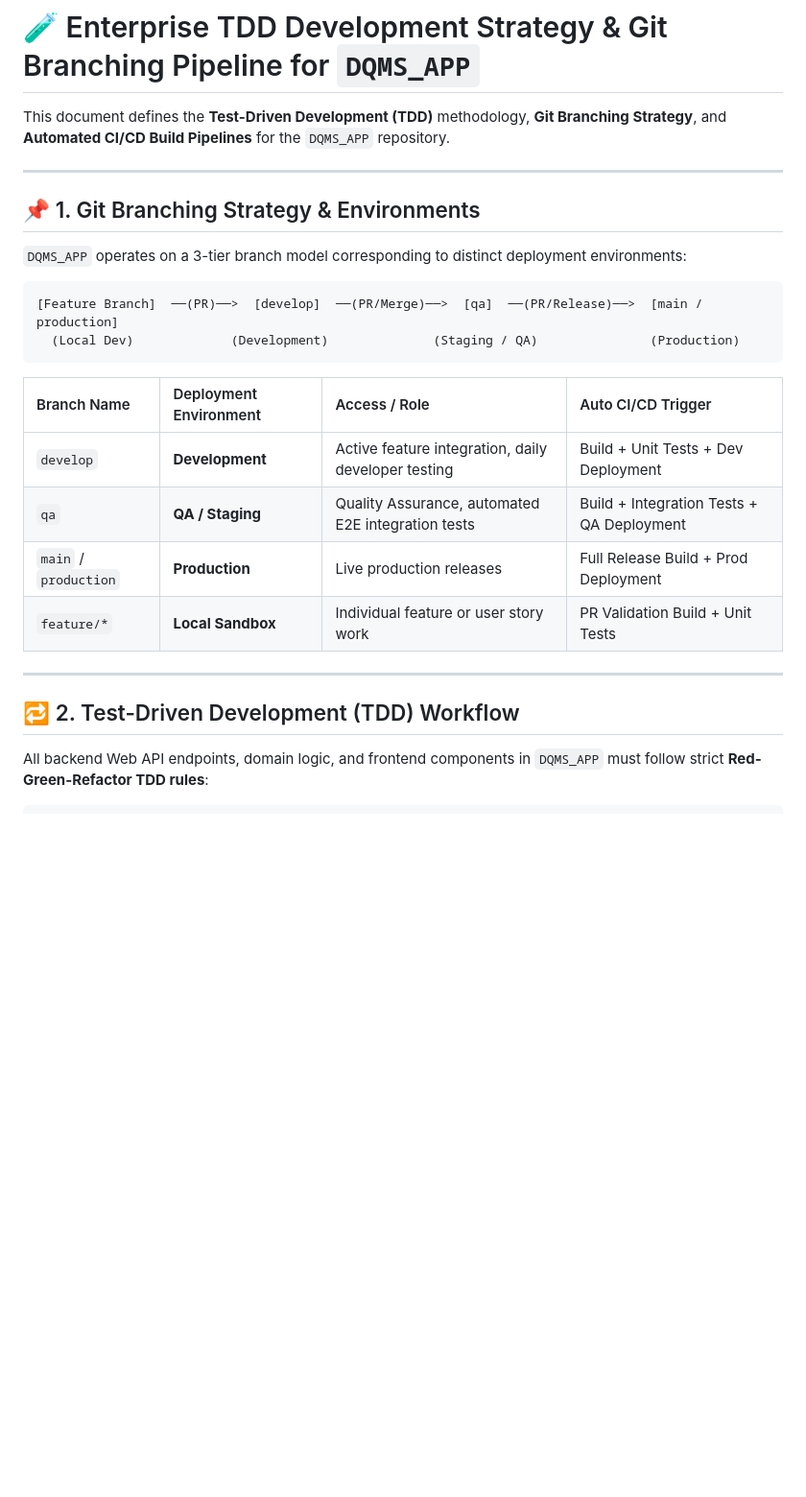
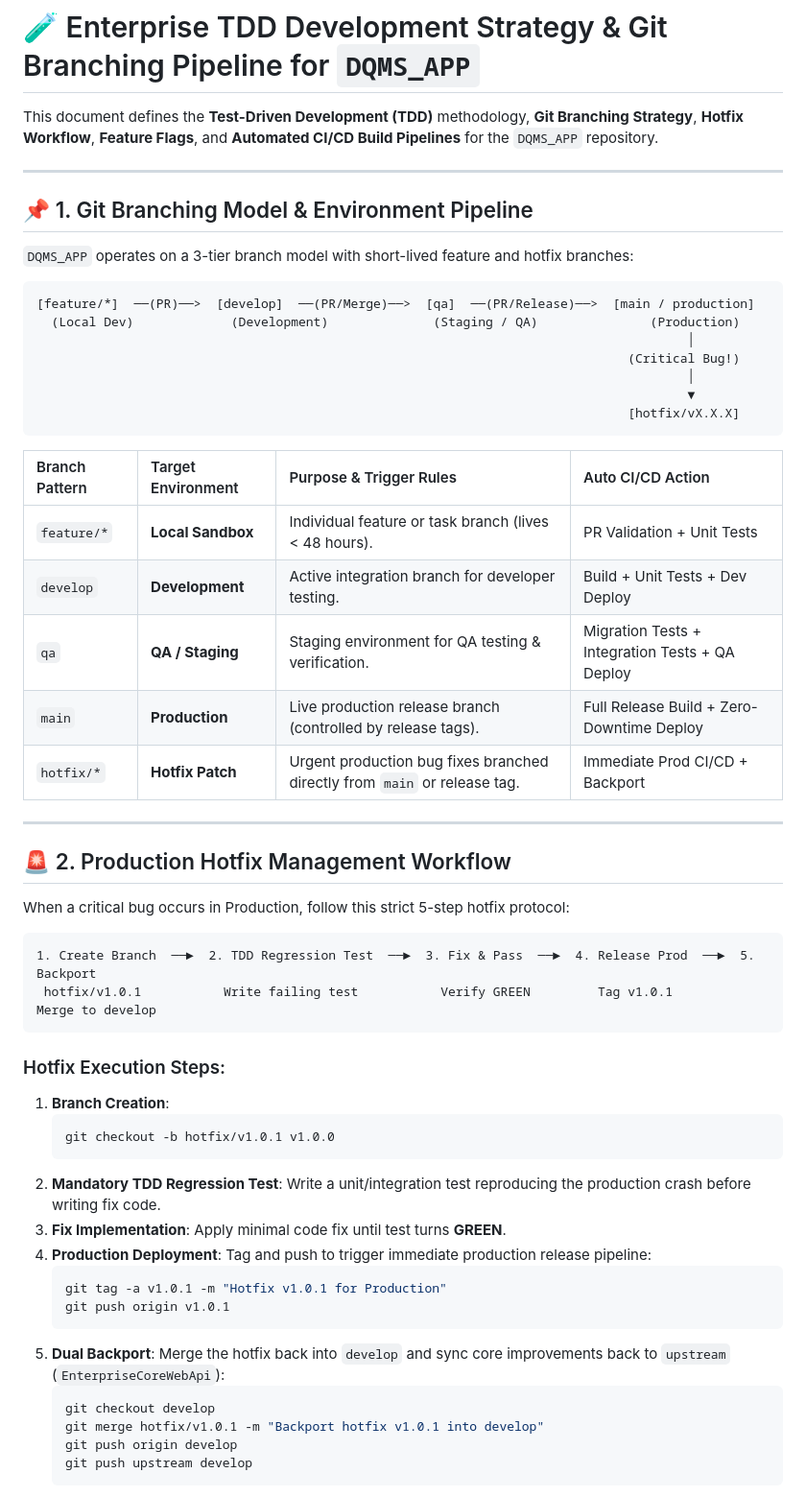
Before and after one commit to ikdevops2021-blip/EnterpriseCoreWebApi, a Markdown page: DQMS_APP_TDD_AND_BRANCHING_GUIDE.md, the part around one of its changes. Shown at 96% size. Rendered like a GitHub page; blank space fills up the shorter version.

````diff
--- a/DQMS_APP_TDD_AND_BRANCHING_GUIDE.md
+++ b/DQMS_APP_TDD_AND_BRANCHING_GUIDE.md
@@ -1,27 +1,59 @@
 # 🧪 Enterprise TDD Development Strategy & Git Branching Pipeline for `DQMS_APP`
 
-This document defines the **Test-Driven Development (TDD)** methodology, **Git Branching Strategy**, and **Automated CI/CD Build Pipelines** for the `DQMS_APP` repository.
+This document defines the **Test-Driven Development (TDD)** methodology, **Git Branching Strategy**, **Hotfix Workflow**, **Feature Flags**, and **Automated CI/CD Build Pipelines** for the `DQMS_APP` repository.
 
 ---
 
-## 📌 1. Git Branching Strategy & Environments
+## 📌 1. Git Branching Model & Environment Pipeline
 
-`DQMS_APP` operates on a 3-tier branch model corresponding to distinct deployment environments:
+`DQMS_APP` operates on a 3-tier branch model with short-lived feature and hotfix branches:
 
 ```
-[Feature Branch]  ──(PR)──>  [develop]  ──(PR/Merge)──>  [qa]  ──(PR/Release)──>  [main / production]
+[feature/*]  ──(PR)──>  [develop]  ──(PR/Merge)──>  [qa]  ──(PR/Release)──>  [main / production]
   (Local Dev)             (Development)              (Staging / QA)               (Production)
+                                                                                       │
+                                                                               (Critical Bug!)
+                                                                                       │
+                                                                                       ▼
+                                                                               [hotfix/vX.X.X]
 ```
 
-| Branch Name | Deployment Environment | Access / Role | Auto CI/CD Trigger |
+| Branch Pattern | Target Environment | Purpose & Trigger Rules | Auto CI/CD Action |
 | :--- | :--- | :--- | :--- |
-| `develop` | **Development** | Active feature integration, daily developer testing | Build + Unit Tests + Dev Deployment |
-| `qa` | **QA / Staging** | Quality Assurance, automated E2E integration tests | Build + Integration Tests + QA Deployment |
-| `main` / `production` | **Production** | Live production releases | Full Release Build + Prod Deployment |
-| `feature/*` | **Local Sandbox** | Individual feature or user story work | PR Validation Build + Unit Tests |
+| `feature/*` | **Local Sandbox** | Individual feature or task branch (lives < 48 hours). | PR Validation + Unit Tests |
+| `develop` | **Development** | Active integration branch for developer testing. | Build + Unit Tests + Dev Deploy |
+| `qa` | **QA / Staging** | Staging environment for QA testing & verification. | Migration Tests + Integration Tests + QA Deploy |
+| `main` | **Production** | Live production release branch (controlled by release tags). | Full Release Build + Zero-Downtime Deploy |
+| `hotfix/*` | **Hotfix Patch** | Urgent production bug fixes branched directly from `main` or release tag. | Immediate Prod CI/CD + Backport |
 
 ---
 
-## 🔁 2. Test-Driven Development (TDD) Workflow
+## 🚨 2. Production Hotfix Management Workflow
 
-All backend Web API endpoints, domain logic, and frontend components in `DQMS_APP` must follow strict **Red-Green-Refactor TDD rules**:
+When a critical bug occurs in Production, follow this strict 5-step hotfix protocol:
+
+```
+1. Create Branch  ──►  2. TDD Regression Test  ──►  3. Fix & Pass  ──►  4. Release Prod  ──►  5. Backport
+ hotfix/v1.0.1           Write failing test           Verify GREEN         Tag v1.0.1           Merge to develop
+```
+
+### Hotfix Execution Steps:
+1. **Branch Creation**:
+   ```bash
+   git checkout -b hotfix/v1.0.1 v1.0.0
+   ```
+2. **Mandatory TDD Regression Test**: Write a unit/integration test reproducing the production crash before writing fix code.
+3. **Fix Implementation**: Apply minimal code fix until test turns **GREEN**.
+4. **Production Deployment**: Tag and push to trigger immediate production release pipeline:
+   ```bash
+   git tag -a v1.0.1 -m "Hotfix v1.0.1 for Production"
+   git push origin v1.0.1
+   ```
+5. **Dual Backport**: Merge the hotfix back into `develop` and sync core improvements back to `upstream` (`EnterpriseCoreWebApi`):
+   ```bash
+   git checkout develop
+   git merge hotfix/v1.0.1 -m "Backport hotfix v1.0.1 into develop"
+   git push origin develop
+   git push upstream develop
+   ```
+
````
Also changed, not shown: other parts of DQMS_APP_TDD_AND_BRANCHING_GUIDE.md (+77 -16 lines).
